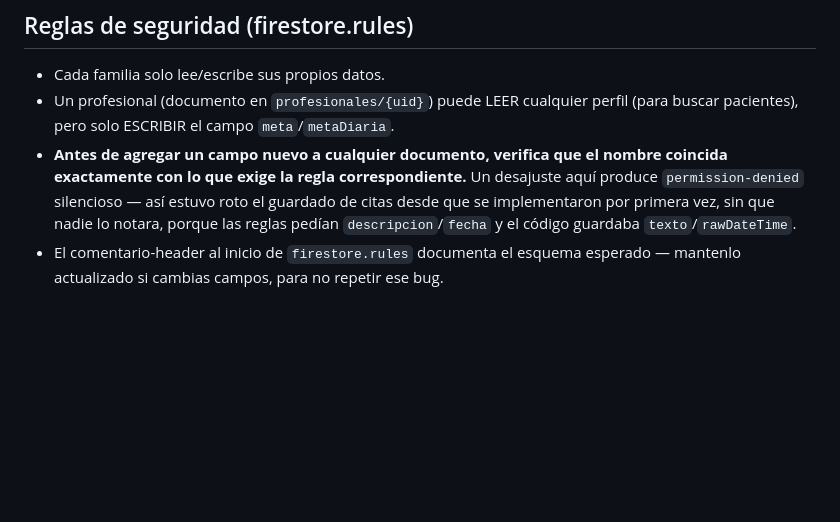
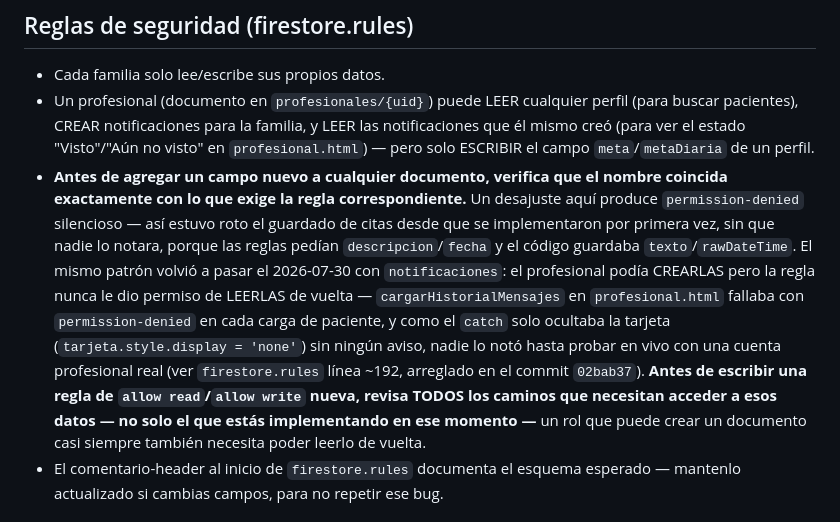
Before and after one commit to Shikolope/Control-pku, a Markdown page: CLAUDE.md, the part around the change. Drawn GitHub-style; blank space fills up the shorter version.

Commit message:
docs: documentar el bug de permisos de notificaciones para el profesional
Explica la causa real de por qué el historial de mensajes nunca se veía en
profesional.html (permission-denied silencioso en la lectura, no un
problema del fix de leida:true) y deja la lección general: un rol que
puede crear un documento casi siempre también necesita poder leerlo.

Co-Authored-By: Claude Sonnet 5 <noreply@anthropic.com>

```diff
--- a/CLAUDE.md
+++ b/CLAUDE.md
@@ -248,12 +248,24 @@ comparar días, evita bugs de huso horario (Chile es UTC-3/UTC-4).
 
 - Cada familia solo lee/escribe sus propios datos.
 - Un profesional (documento en `profesionales/{uid}`) puede LEER cualquier perfil
-  (para buscar pacientes), pero solo ESCRIBIR el campo `meta`/`metaDiaria`.
+  (para buscar pacientes), CREAR notificaciones para la familia, y LEER las
+  notificaciones que él mismo creó (para ver el estado "Visto"/"Aún no visto" en
+  `profesional.html`) — pero solo ESCRIBIR el campo `meta`/`metaDiaria` de un perfil.
 - **Antes de agregar un campo nuevo a cualquier documento, verifica que el nombre
   coincida exactamente con lo que exige la regla correspondiente.** Un desajuste aquí
   produce `permission-denied` silencioso — así estuvo roto el guardado de citas desde
   que se implementaron por primera vez, sin que nadie lo notara, porque las reglas
-  pedían `descripcion`/`fecha` y el código guardaba `texto`/`rawDateTime`.
+  pedían `descripcion`/`fecha` y el código guardaba `texto`/`rawDateTime`. El mismo
+  patrón volvió a pasar el 2026-07-30 con `notificaciones`: el profesional podía
+  CREARLAS pero la regla nunca le dio permiso de LEERLAS de vuelta —
+  `cargarHistorialMensajes` en `profesional.html` fallaba con `permission-denied` en
+  cada carga de paciente, y como el `catch` solo ocultaba la tarjeta
+  (`tarjeta.style.display = 'none'`) sin ningún aviso, nadie lo notó hasta probar en
+  vivo con una cuenta profesional real (ver `firestore.rules` línea ~192, arreglado
+  en el commit `02bab37`). **Antes de escribir una regla de `allow read`/`allow
+  write` nueva, revisa TODOS los caminos que necesitan acceder a esos datos — no solo
+  el que estás implementando en ese momento —** un rol que puede crear un documento
+  casi siempre también necesita poder leerlo de vuelta.
 - El comentario-header al inicio de `firestore.rules` documenta el esquema esperado —
   mantenlo actualizado si cambias campos, para no repetir ese bug.
 
```
